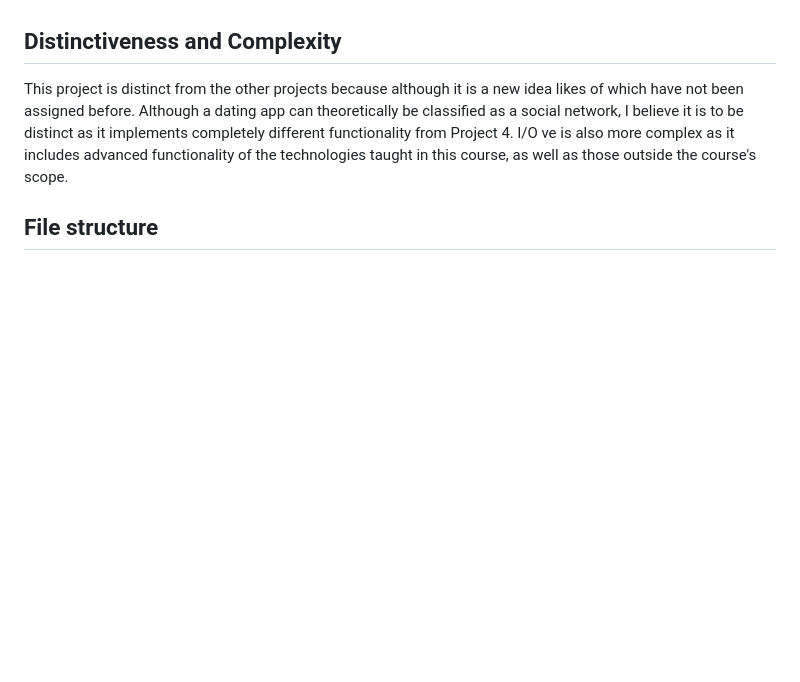
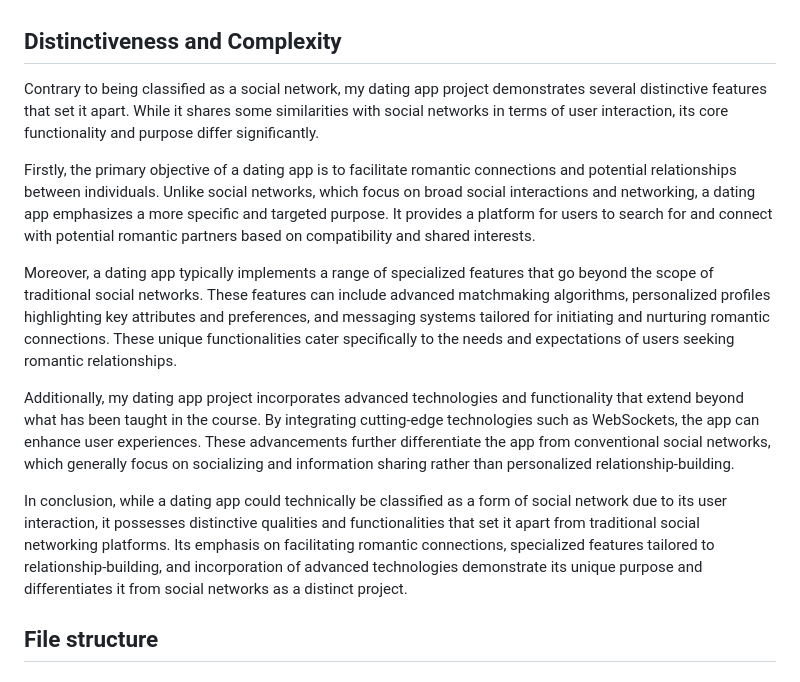
Before and after one commit to Collert/iove, a Markdown page: README.md, the part around the change. Rendered like a GitHub page; blank space fills up the shorter version.

```diff
--- a/README.md
+++ b/README.md
@@ -28,8 +28,15 @@ The chat screen provides the ability for users to chat with each other. When use
 Because the Redis server at that time would be running in a Docker container, the architecture of the host machine needs to be configured in a way that would allow to connect to both, the HTTP port as well as the WS port from the client machine.
 
 ## Distinctiveness and Complexity
-This project is distinct from the other projects because although it is a new idea likes of which have not been assigned before. Although a dating app can theoretically be classified as a social network, I believe it is to be distinct as it implements completely different functionality from Project 4.
-l/O ve is also more complex as it includes advanced functionality of the technologies taught in this course, as well as those outside the course's scope.
+Contrary to being classified as a social network, my dating app project demonstrates several distinctive features that set it apart. While it shares some similarities with social networks in terms of user interaction, its core functionality and purpose differ significantly.
+
+Firstly, the primary objective of a dating app is to facilitate romantic connections and potential relationships between individuals. Unlike social networks, which focus on broad social interactions and networking, a dating app emphasizes a more specific and targeted purpose. It provides a platform for users to search for and connect with potential romantic partners based on compatibility and shared interests.
+
+Moreover, a dating app typically implements a range of specialized features that go beyond the scope of traditional social networks. These features can include advanced matchmaking algorithms, personalized profiles highlighting key attributes and preferences, and messaging systems tailored for initiating and nurturing romantic connections. These unique functionalities cater specifically to the needs and expectations of users seeking romantic relationships.
+
+Additionally, my dating app project incorporates advanced technologies and functionality that extend beyond what has been taught in the course. By integrating cutting-edge technologies such as WebSockets, the app can enhance user experiences. These advancements further differentiate the app from conventional social networks, which generally focus on socializing and information sharing rather than personalized relationship-building.
+
+In conclusion, while a dating app could technically be classified as a form of social network due to its user interaction, it possesses distinctive qualities and functionalities that set it apart from traditional social networking platforms. Its emphasis on facilitating romantic connections, specialized features tailored to relationship-building, and incorporation of advanced technologies demonstrate its unique purpose and differentiates it from social networks as a distinct project.
 
 ## File structure
 #### Root
```
